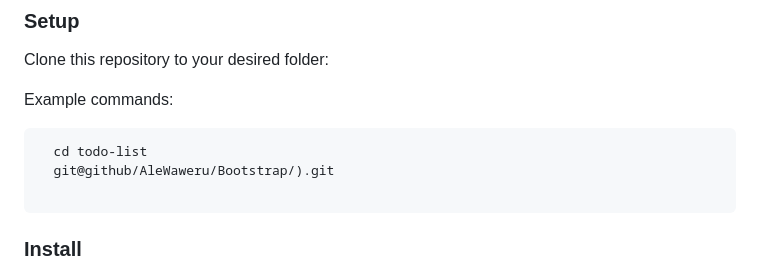
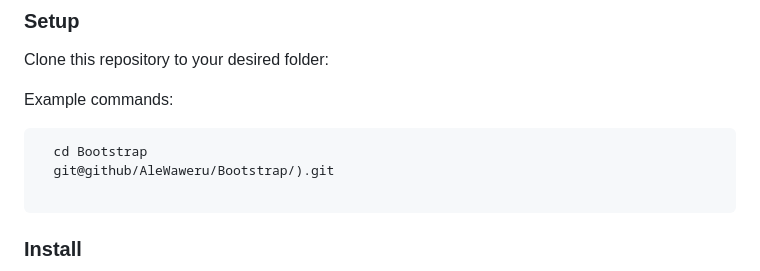
Before and after one commit to AleWaweru/Bootstrap, a Markdown page: README.md, the part around the change. GitHub-like rendering.

Commit message:
Update README.md
made changed

````diff
--- a/README.md
+++ b/README.md
@@ -92,7 +92,7 @@ Clone this repository to your desired folder:
 Example commands:
 
 ```sh
-  cd todo-list
+  cd Bootstrap
   git@github/AleWaweru/Bootstrap/).git
 
 ```
````
